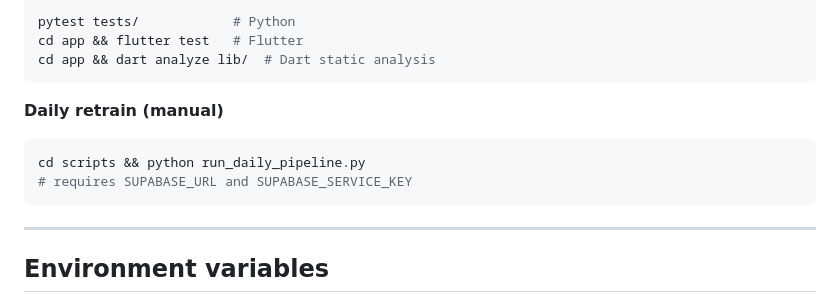
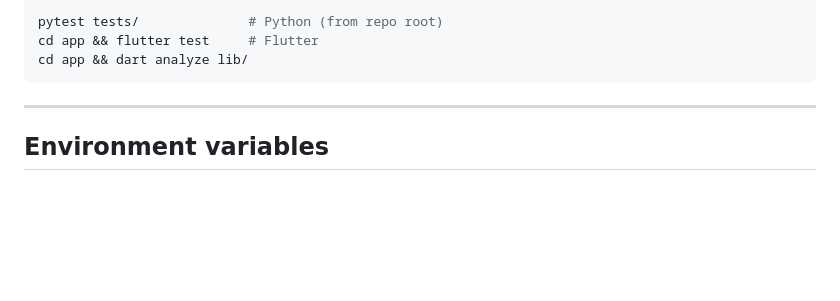
Before and after one commit to DataMiningSoftware/SmartCommuterAssistance, a Markdown page: README.md, the part around one of its changes. Rendered like a GitHub page; blank space fills up the shorter version.

````diff
--- a/README.md
+++ b/README.md
@@ -329,13 +363,7 @@ python -m uvicorn main:app --reload
 ```bash
-pytest tests/            # Python
-cd app && flutter test   # Flutter
-cd app && dart analyze lib/  # Dart static analysis
-```
-
-**Daily retrain (manual)**
-```bash
-cd scripts && python run_daily_pipeline.py
-# requires SUPABASE_URL and SUPABASE_SERVICE_KEY
+pytest tests/              # Python (from repo root)
+cd app && flutter test     # Flutter
+cd app && dart analyze lib/
 ```
 
 ---
````
Also changed, not shown: other parts of README.md (+51 -17 lines).
